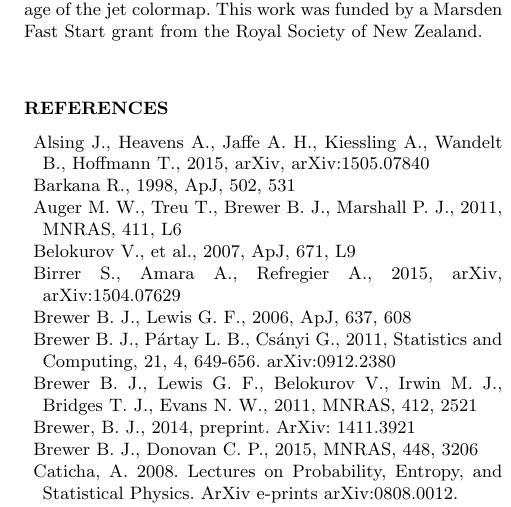
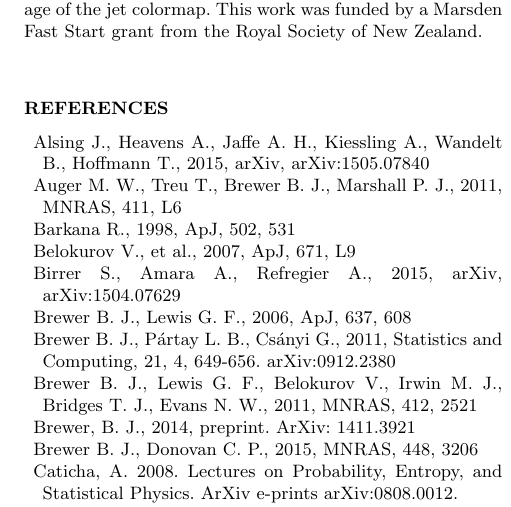
Before and after one commit to eggplantbren/Lensing2, a LaTeX paper (Papers/ms.tex): part of one column of page 12 of 12, cut so that both start at the same text. Compiled offline with pdfLaTeX; a LaTeX package or settings file that is missing is left out.

Commit message:
References were out of order

```diff
--- a/Papers/ms.tex
+++ b/Papers/ms.tex
@@ -1069,11 +1069,11 @@ New Zealand.
 Alsing J., Heavens A., Jaffe A.~H., Kiessling A., Wandelt B., Hoffmann T.,
 2015, arXiv, arXiv:1505.07840
 
+\bibitem[\protect\citeauthoryear{Auger et al.}{2011}]{eels}
+Auger M.~W., Treu T., Brewer B.~J., Marshall P.~J., 2011, MNRAS, 411, L6
+
 \bibitem[\protect\citeauthoryear{Barkana}{1998}]{fastell}
 Barkana R., 1998, ApJ, 502, 531
-
-\bibitem[\protect\citeauthoryear{Auger et al.}{2011}]{eels}
-Auger M.~W., Treu T., Brewer B.~J., Marshall P.~J., 2011, MNRAS, 411, L6
 
 \bibitem[\protect\citeauthoryear{Belokurov et
 al.}{2007}]{belokurov} Belokurov V., et al., 2007, ApJ, 671, L9
```
